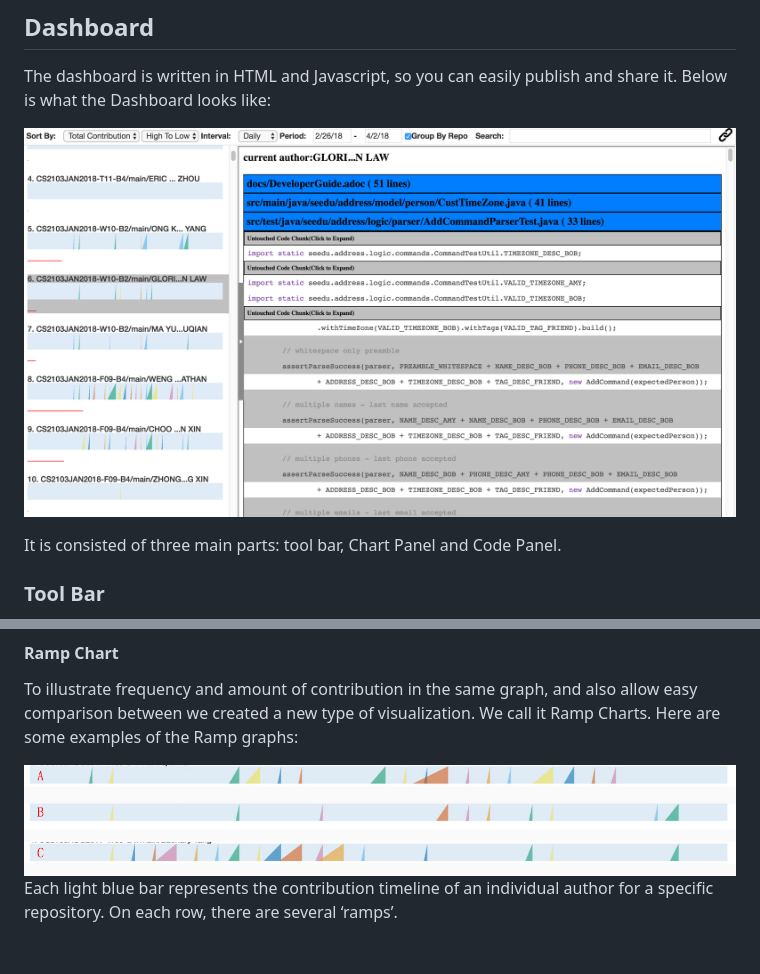
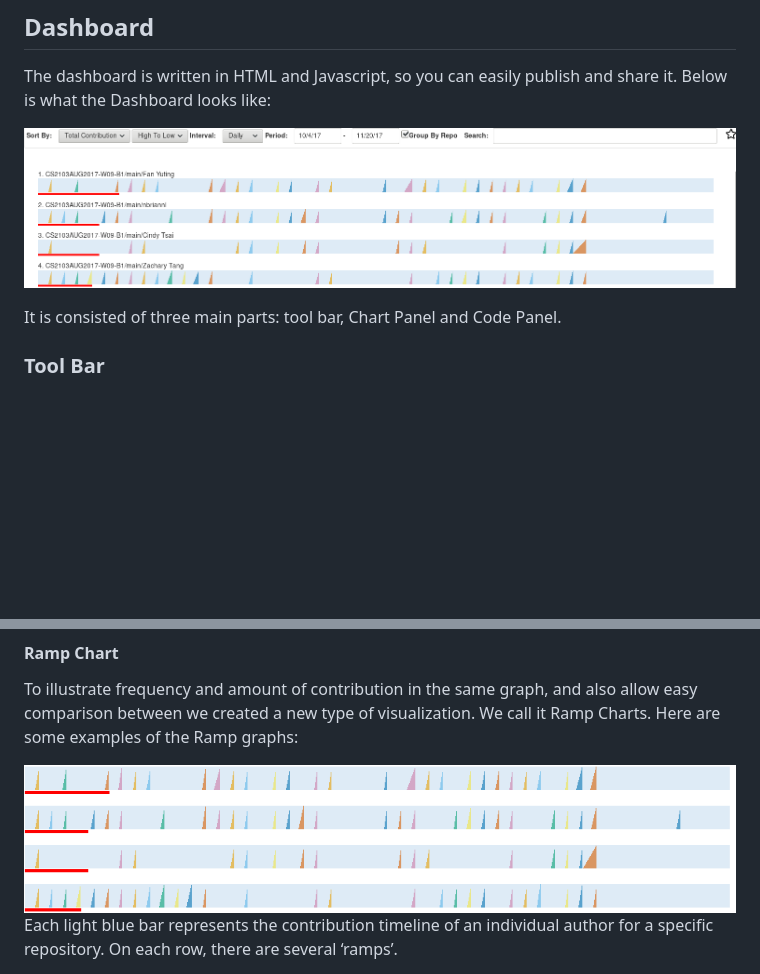
Before and after one commit to reposense/RepoSense, a Markdown page: docs/user_guide.md, 2 parts joined by grey strips. Drawn GitHub-style; pictures changed too: docs/images/dashboard.png, docs/images/rampchart.jpg (deleted), docs/images/rampchart.png (added); blank space fills up the shorter version.

Commit message:
additions to the user guides

```diff
--- a/docs/user_guide.md
+++ b/docs/user_guide.md
@@ -106,7 +106,7 @@ The chart panel contains two types of charts: ramp charts and total contribution
 #### Ramp Chart
 To illustrate frequency and amount of contribution in the same graph, and also allow easy comparison between we created a new type of visualization. We call it Ramp Charts. Here are some examples of the Ramp graphs:
 
-![Ramp Charts](images/rampchart.jpg)
+![Ramp Charts](images/rampchart.png)
 Each light blue bar represents the contribution timeline of an individual author for a specific repository. On each row, there are several ‘ramps’.
 - The area of the ramp is proportional to the amount of contribution the author did at that time period.
 - The position of the right edge of the ramp (perpendicular to the blue bar) is dependent on the time period that ramp represents.
```
